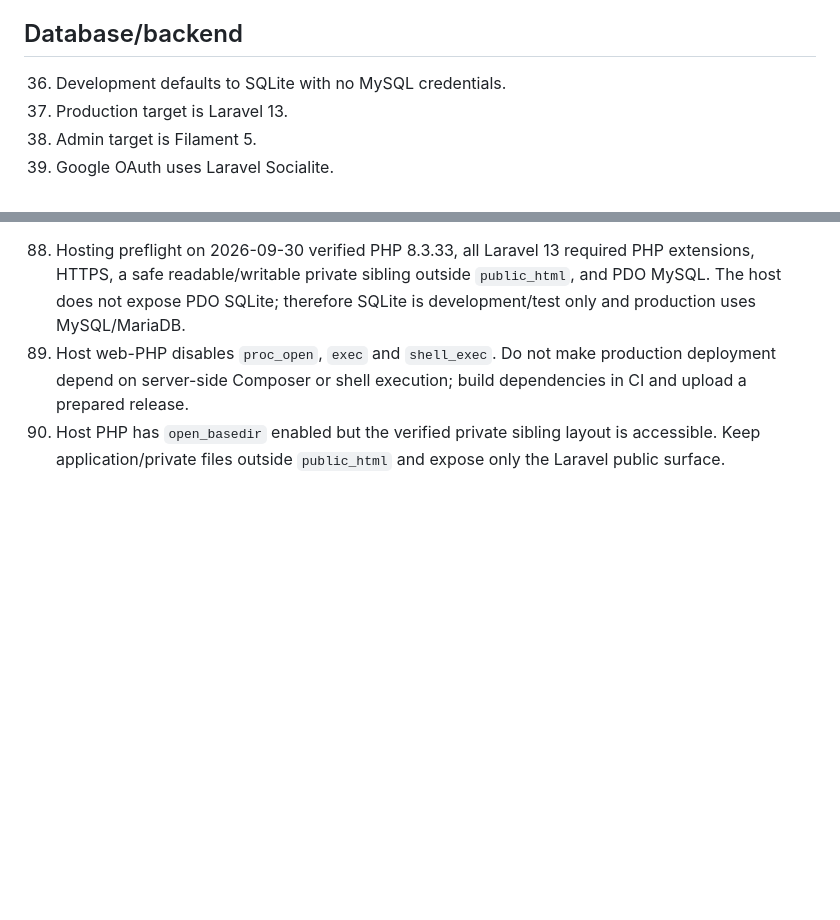
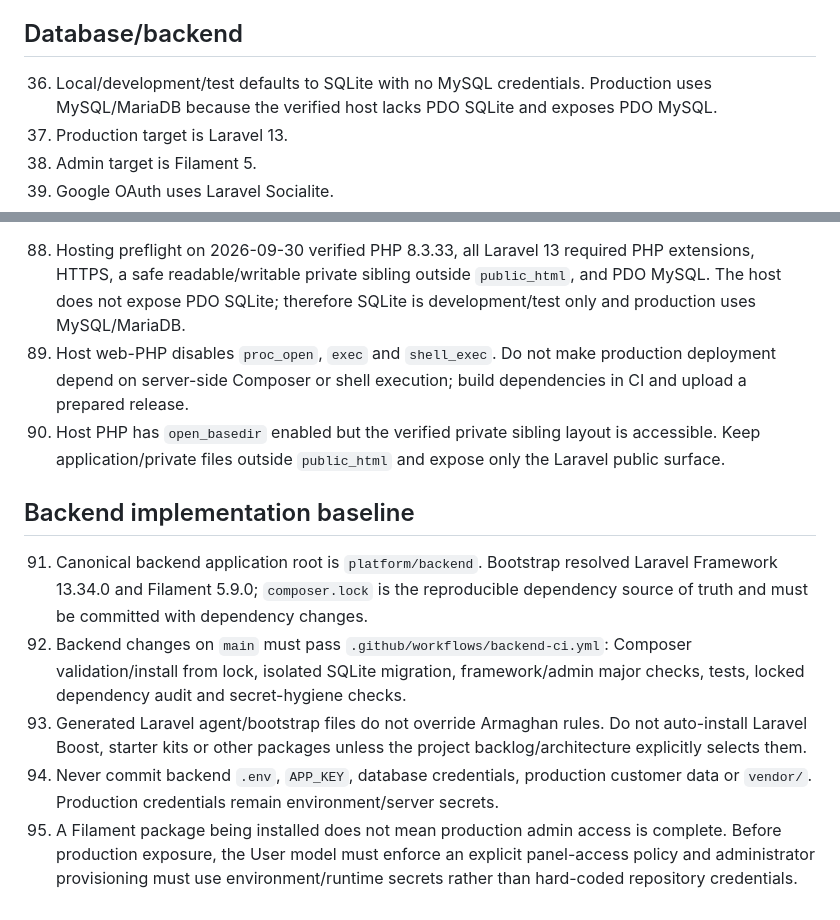
Before and after one commit to motealle/armaghan, a Markdown page: docs/PROJECT-RULES.md, 2 parts joined by grey strips. Drawn GitHub-style; blank space fills up the shorter version.

Commit message:
docs: codify Laravel backend implementation baseline

```diff
--- a/docs/PROJECT-RULES.md
+++ b/docs/PROJECT-RULES.md
@@ -44,7 +44,7 @@
 35. Type-check + unit tests + production build are deployment gates.
 
 ## Database/backend
-36. Development defaults to SQLite with no MySQL credentials.
+36. Local/development/test defaults to SQLite with no MySQL credentials. Production uses MySQL/MariaDB because the verified host lacks PDO SQLite and exposes PDO MySQL.
 37. Production target is Laravel 13.
 38. Admin target is Filament 5.
 39. Google OAuth uses Laravel Socialite.
@@ -120,3 +120,11 @@
 88. Hosting preflight on 2026-09-30 verified PHP 8.3.33, all Laravel 13 required PHP extensions, HTTPS, a safe readable/writable private sibling outside `public_html`, and PDO MySQL. The host does not expose PDO SQLite; therefore SQLite is development/test only and production uses MySQL/MariaDB.
 89. Host web-PHP disables `proc_open`, `exec` and `shell_exec`. Do not make production deployment depend on server-side Composer or shell execution; build dependencies in CI and upload a prepared release.
 90. Host PHP has `open_basedir` enabled but the verified private sibling layout is accessible. Keep application/private files outside `public_html` and expose only the Laravel public surface.
+
+
+## Backend implementation baseline
+91. Canonical backend application root is `platform/backend`. Bootstrap resolved Laravel Framework 13.34.0 and Filament 5.9.0; `composer.lock` is the reproducible dependency source of truth and must be committed with dependency changes.
+92. Backend changes on `main` must pass `.github/workflows/backend-ci.yml`: Composer validation/install from lock, isolated SQLite migration, framework/admin major checks, tests, locked dependency audit and secret-hygiene checks.
+93. Generated Laravel agent/bootstrap files do not override Armaghan rules. Do not auto-install Laravel Boost, starter kits or other packages unless the project backlog/architecture explicitly selects them.
+94. Never commit backend `.env`, `APP_KEY`, database credentials, production customer data or `vendor/`. Production credentials remain environment/server secrets.
+95. A Filament package being installed does not mean production admin access is complete. Before production exposure, the User model must enforce an explicit panel-access policy and administrator provisioning must use environment/runtime secrets rather than hard-coded repository credentials.
```
